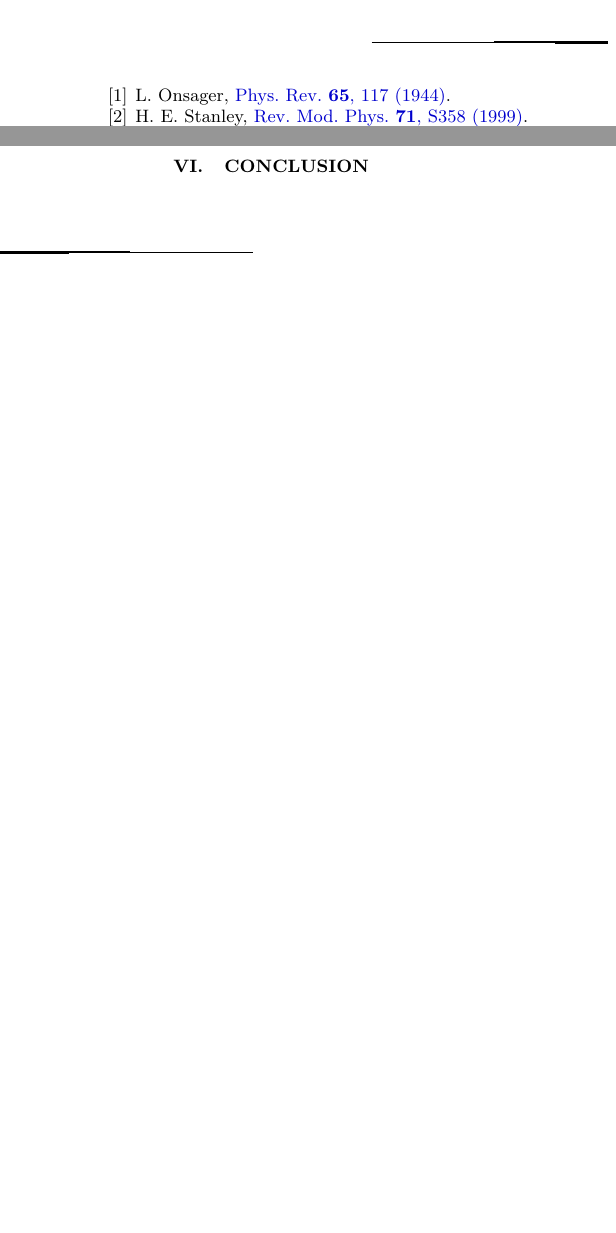
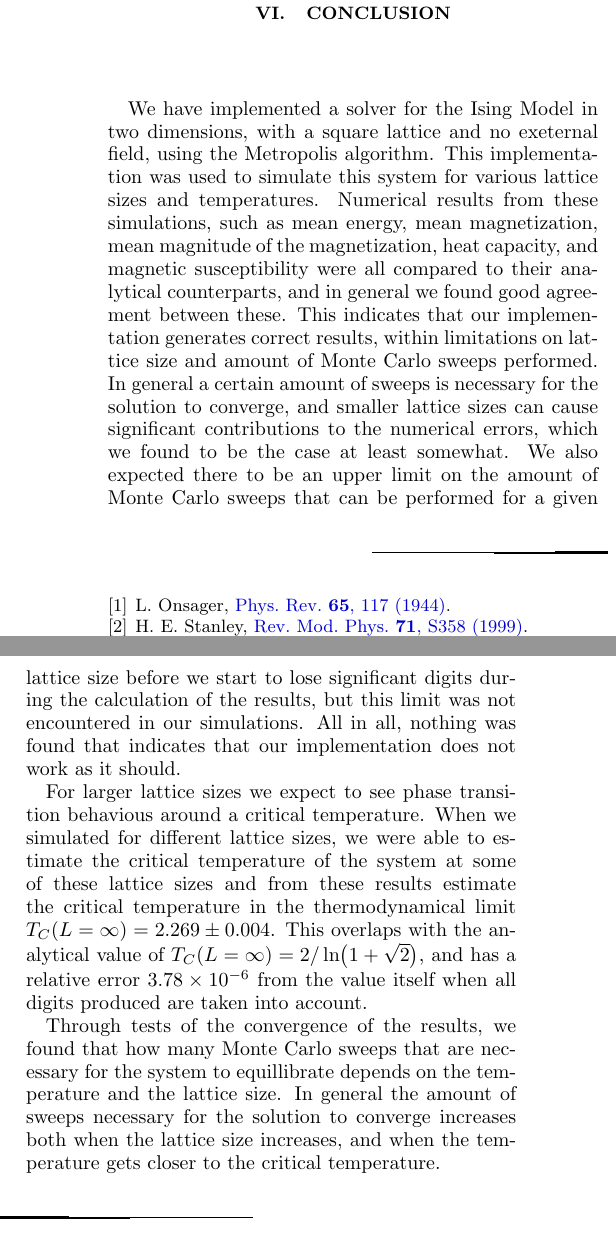
Before and after one commit to eivinsto/FYS3150_Project_4, a LaTeX paper (doc/FYS3150_Project_4.tex): two parts of the columns of page 22 of 24 before the commit and two parts of the columns of page 23 of 25 after it, joined at a grey line, cut so that both start at the same text, the shorter picture padded with empty space. Compiled offline with pdfLaTeX.

Commit message:
Started adding conclusion

```diff
--- a/doc/FYS3150_Project_4.tex
+++ b/doc/FYS3150_Project_4.tex
@@ -1173,10 +1174,13 @@ For future research, with more computational resources available, this will beco
 
 
 
-\newpage
-
 \section{Conclusion} \label{sec:VI}
 
+We have implemented a solver for the Ising Model in two dimensions, with a square lattice and no exeternal field, using the Metropolis algorithm. This implementation was used to simulate this system for various lattice sizes and temperatures. Numerical results from these simulations, such as mean energy, mean magnetization, mean magnitude of the magnetization, heat capacity, and magnetic susceptibility were all compared to their analytical counterparts, and in general we found good agreement between these. This indicates that our implementation generates correct results, within limitations on lattice size and amount of Monte Carlo sweeps performed. In general a certain amount of sweeps is necessary for the solution to converge, and smaller lattice sizes can cause significant contributions to the numerical errors, which we found to be the case at least somewhat. We also expected there to be an upper limit on the amount of Monte Carlo sweeps that can be performed for a given lattice size before we start to lose significant digits during the calculation of the results, but this limit was not encountered in our simulations. All in all, nothing was found that indicates that our implementation does not work as it should.
+
+For larger lattice sizes we expect to see phase transition behavious around a critical temperature. When we simulated for different lattice sizes, we were able to estimate the critical temperature of the system at some of these lattice sizes and from these results estimate the critical temperature in the thermodynamical limit $T_C(L=\infty) = 2.269 \pm 0.004$. This overlaps with the analytical value of $T_C(L=\infty) = 2/\ln(1 + \sqrt{2})$, and has a relative error \num{3.78e-06} from the value itself when all digits produced are taken into account.
+
+Through tests of the convergence of the results, we found that how many Monte Carlo sweeps that are necessary for the system to equillibrate depends on the temperature and the lattice size. In general the amount of sweeps necessary for the solution to converge increases both when the lattice size increases, and when the temperature gets closer to the critical temperature.
 
 \onecolumngrid
 \bibliography{kilder.bib}{}
```
Also changed, not shown: doc/FYS3150_Project_4.tex (1 more changed lines).
